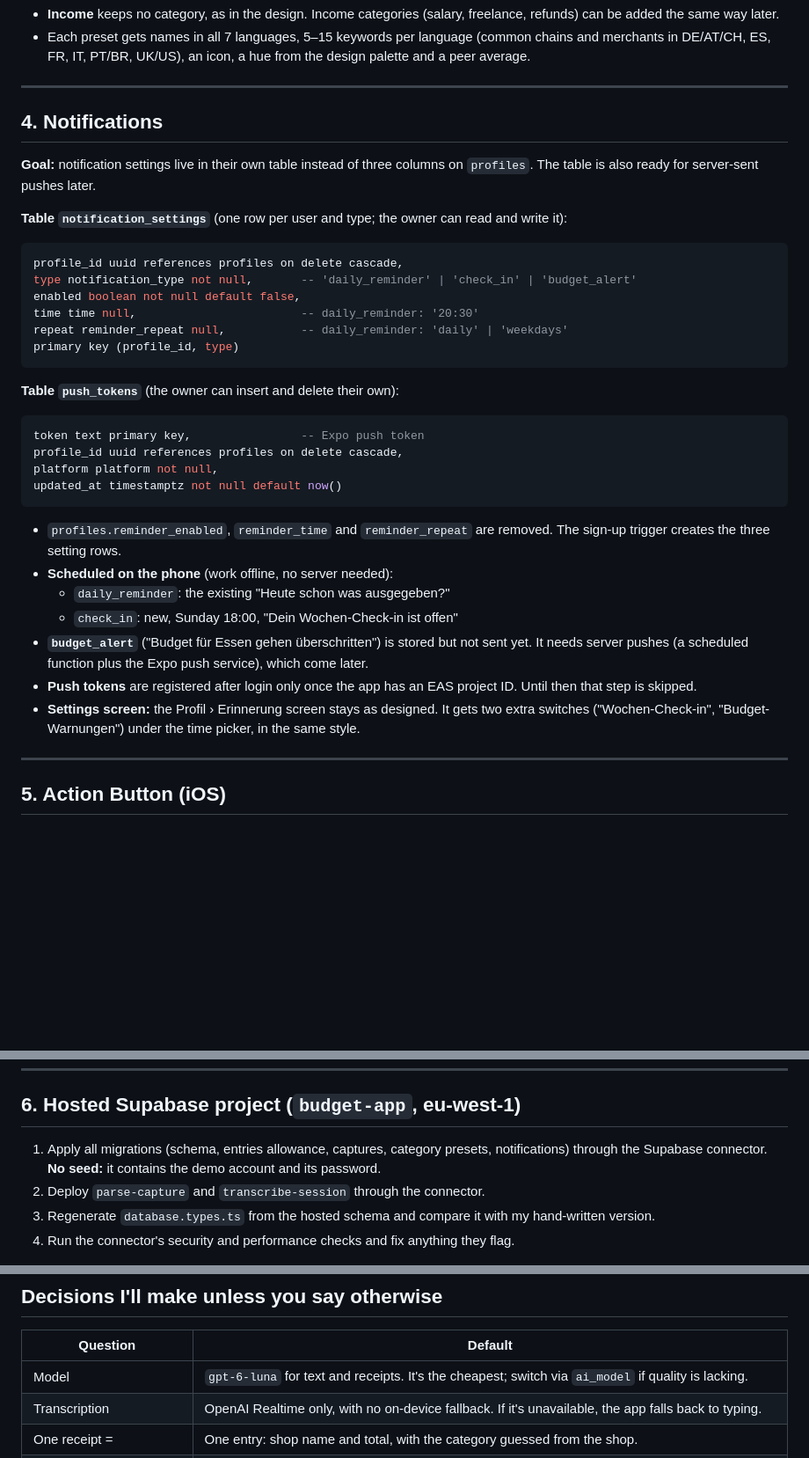
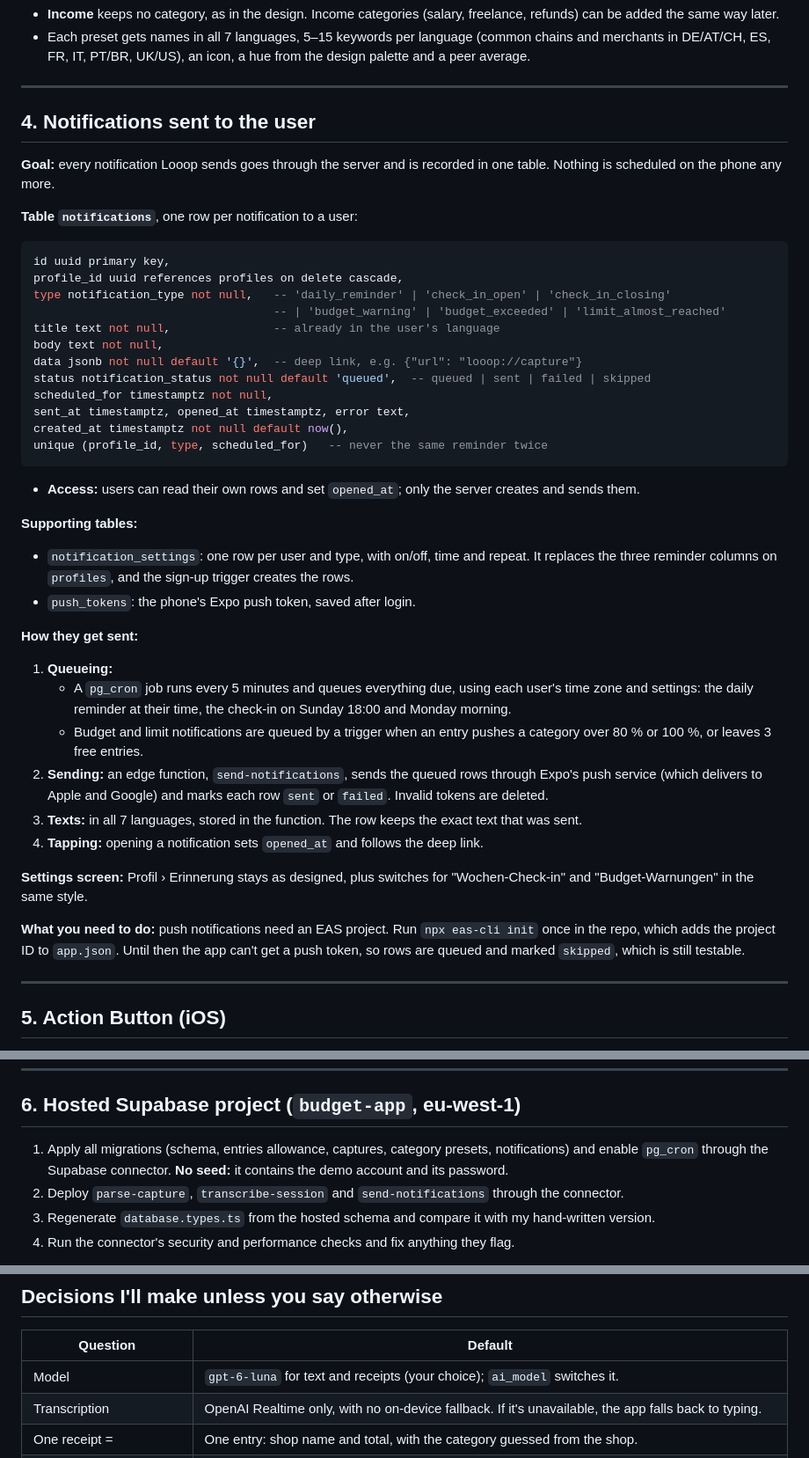
Before and after one commit to timohuennebeck/budget-app, a Markdown page: docs/overnight-plan.md, 3 parts joined by grey strips. Shown at 88% size. Rendered like a GitHub page; blank space fills up the shorter version.

Commit message:
docs: server-sent notifications with a notifications table, luna for parsing
Co-Authored-By: Claude Opus 5.5 <noreply@anthropic.com>
Claude-Session: https://claude.ai/code/session_01Gq3VgiQ2iUaRZ7siKwkKvH

````diff
--- a/docs/overnight-plan.md
+++ b/docs/overnight-plan.md
@@ -139,37 +139,46 @@ sort_order integer not null
 
 ---
 
-## 4. Notifications
+## 4. Notifications sent to the user
 
-**Goal:** notification settings live in their own table instead of three columns on `profiles`. The table is also ready for server-sent pushes later.
+**Goal:** every notification Looop sends goes through the server and is recorded in one table. Nothing is scheduled on the phone any more.
 
-**Table `notification_settings`** (one row per user and type; the owner can read and write it):
+**Table `notifications`**, one row per notification to a user:
 
 ```sql
+id uuid primary key,
 profile_id uuid references profiles on delete cascade,
-type notification_type not null,       -- 'daily_reminder' | 'check_in' | 'budget_alert'
-enabled boolean not null default false,
-time time null,                        -- daily_reminder: '20:30'
-repeat reminder_repeat null,           -- daily_reminder: 'daily' | 'weekdays'
-primary key (profile_id, type)
+type notification_type not null,   -- 'daily_reminder' | 'check_in_open' | 'check_in_closing'
+                                   -- | 'budget_warning' | 'budget_exceeded' | 'limit_almost_reached'
+title text not null,               -- already in the user's language
+body text not null,
+data jsonb not null default '{}',  -- deep link, e.g. {"url": "looop://capture"}
+status notification_status not null default 'queued',  -- queued | sent | failed | skipped
+scheduled_for timestamptz not null,
+sent_at timestamptz, opened_at timestamptz, error text,
+created_at timestamptz not null default now(),
+unique (profile_id, type, scheduled_for)   -- never the same reminder twice
 ```
 
-**Table `push_tokens`** (the owner can insert and delete their own):
+- **Access:** users can read their own rows and set `opened_at`; only the server creates and sends them.
 
-```sql
-token text primary key,                -- Expo push token
-profile_id uuid references profiles on delete cascade,
-platform platform not null,
-updated_at timestamptz not null default now()
-```
+**Supporting tables:**
 
-- `profiles.reminder_enabled`, `reminder_time` and `reminder_repeat` are removed. The sign-up trigger creates the three setting rows.
-- **Scheduled on the phone** (work offline, no server needed):
-  - `daily_reminder`: the existing "Heute schon was ausgegeben?"
-  - `check_in`: new, Sunday 18:00, "Dein Wochen-Check-in ist offen"
-- **`budget_alert`** ("Budget für Essen gehen überschritten") is stored but not sent yet. It needs server pushes (a scheduled function plus the Expo push service), which come later.
-- **Push tokens** are registered after login only once the app has an EAS project ID. Until then that step is skipped.
-- **Settings screen:** the Profil › Erinnerung screen stays as designed. It gets two extra switches ("Wochen-Check-in", "Budget-Warnungen") under the time picker, in the same style.
+- `notification_settings`: one row per user and type, with on/off, time and repeat. It replaces the three reminder columns on `profiles`, and the sign-up trigger creates the rows.
+- `push_tokens`: the phone's Expo push token, saved after login.
+
+**How they get sent:**
+
+1. **Queueing:**
+   - A `pg_cron` job runs every 5 minutes and queues everything due, using each user's time zone and settings: the daily reminder at their time, the check-in on Sunday 18:00 and Monday morning.
+   - Budget and limit notifications are queued by a trigger when an entry pushes a category over 80 % or 100 %, or leaves 3 free entries.
+2. **Sending:** an edge function, `send-notifications`, sends the queued rows through Expo's push service (which delivers to Apple and Google) and marks each row `sent` or `failed`. Invalid tokens are deleted.
+3. **Texts:** in all 7 languages, stored in the function. The row keeps the exact text that was sent.
+4. **Tapping:** opening a notification sets `opened_at` and follows the deep link.
+
+**Settings screen:** Profil › Erinnerung stays as designed, plus switches for "Wochen-Check-in" and "Budget-Warnungen" in the same style.
+
+**What you need to do:** push notifications need an EAS project. Run `npx eas-cli init` once in the repo, which adds the project ID to `app.json`. Until then the app can't get a push token, so rows are queued and marked `skipped`, which is still testable.
 
 ---
 
@@ -189,8 +198,8 @@ updated_at timestamptz not null default now()
 
 ## 6. Hosted Supabase project (`budget-app`, eu-west-1)
 
-1. Apply all migrations (schema, entries allowance, captures, category presets, notifications) through the Supabase connector. **No seed:** it contains the demo account and its password.
-2. Deploy `parse-capture` and `transcribe-session` through the connector.
+1. Apply all migrations (schema, entries allowance, captures, category presets, notifications) and enable `pg_cron` through the Supabase connector. **No seed:** it contains the demo account and its password.
+2. Deploy `parse-capture`, `transcribe-session` and `send-notifications` through the connector.
 3. Regenerate `database.types.ts` from the hosted schema and compare it with my hand-written version.
 4. Run the connector's security and performance checks and fix anything they flag.
 
@@ -208,7 +217,7 @@ Same as the first build: a code-simplifier pass and a code-reviewer pass as suba
 
 | Question                              | Default                                                                                                                                                                             |
 | ------------------------------------- | ----------------------------------------------------------------------------------------------------------------------------------------------------------------------------------- |
-| Model                                 | `gpt-6-luna` for text and receipts. It's the cheapest; switch via `ai_model` if quality is lacking.                                                                                 |
+| Model                                 | `gpt-6-luna` for text and receipts (your choice); `ai_model` switches it.                                                                                                           |
 | Transcription                         | OpenAI Realtime only, with no on-device fallback. If it's unavailable, the app falls back to typing.                                                                                |
 | One receipt =                         | One entry: shop name and total, with the category guessed from the shop.                                                                                                            |
 | AI during onboarding (before sign-up) | Not yet. Text uses the on-device parser; a receipt photo shows the error screen with "Von Hand eingeben". Enabling it needs Supabase anonymous sign-in, which is a separate change. |
````
